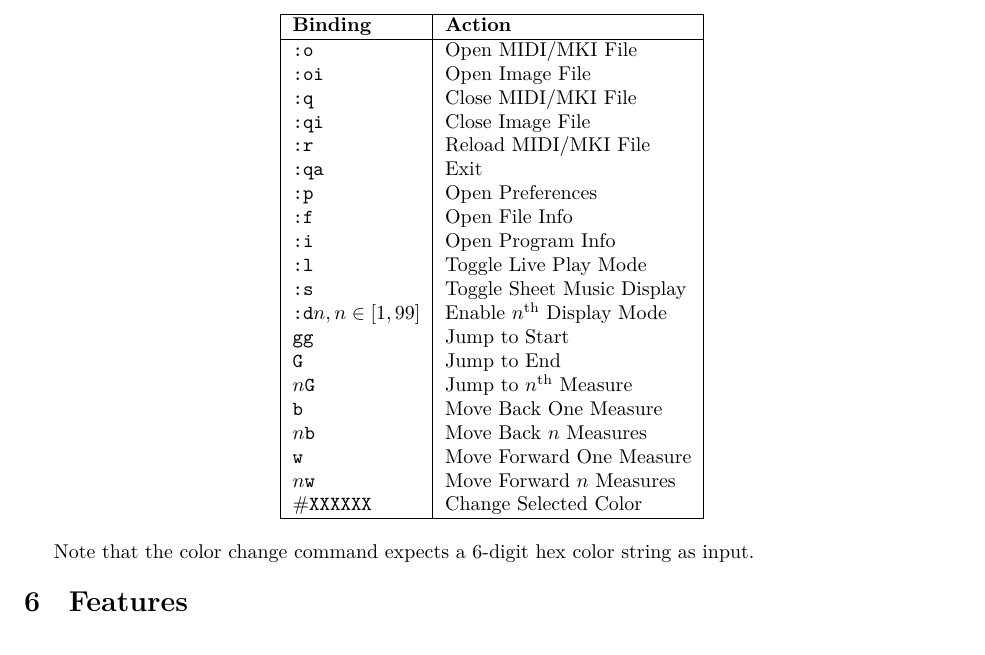
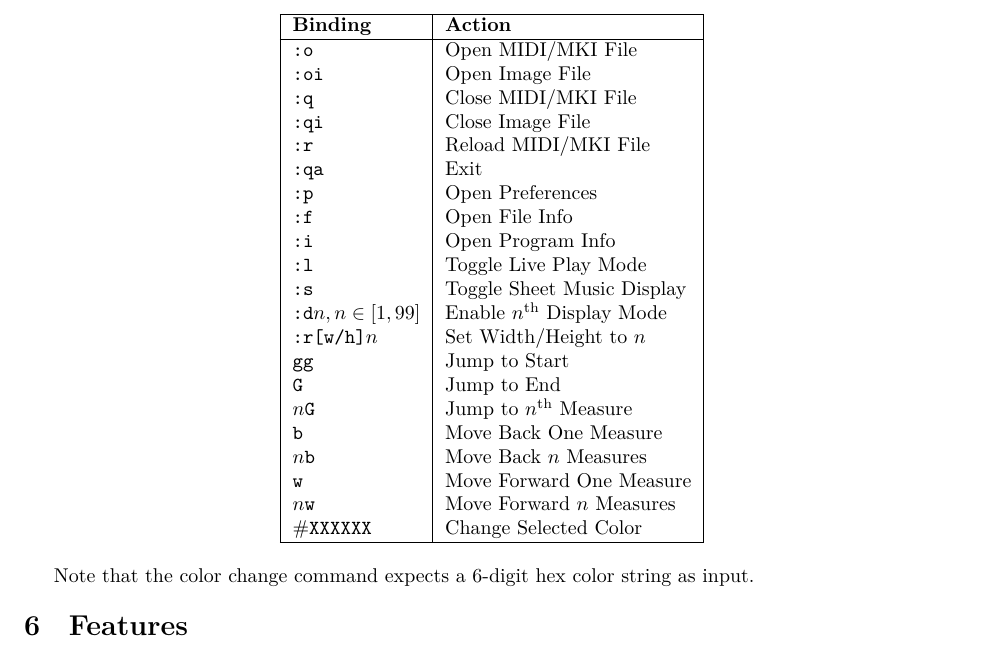
Before and after one commit to iikare/nodumi, a LaTeX document (doc/guide.tex): part of page 6 of 17, cut so that both start at the same text. The pictures show the PDF file doc/guide.pdf that the author committed with the source.

Commit message:
change resolution via command

```diff
--- a/doc/guide.tex
+++ b/doc/guide.tex
@@ -312,6 +312,7 @@ valid command is input to the buffer, it will either be (a) executed immediately
   \mi{:l}   					 														        & Toggle Live Play Mode \\
   \mi{:s}   					 														        & Toggle Sheet Music Display \\
   \mi{:d}$n, n \in [1,99]$   														  & Enable $n^\text{th}$ Display Mode\\
+  \mi{:r[w/h]}$n$               													& Set Width/Height to $n$ \\
   \mi{gg}   					 														        & Jump to Start \\
   \mi{G}   					 														          & Jump to End \\
   $n$\mi{G}       			                                  & Jump to $n^\text{th}$ Measure \\
```
Also changed, not shown: doc/guide.pdf, 8 other files.
